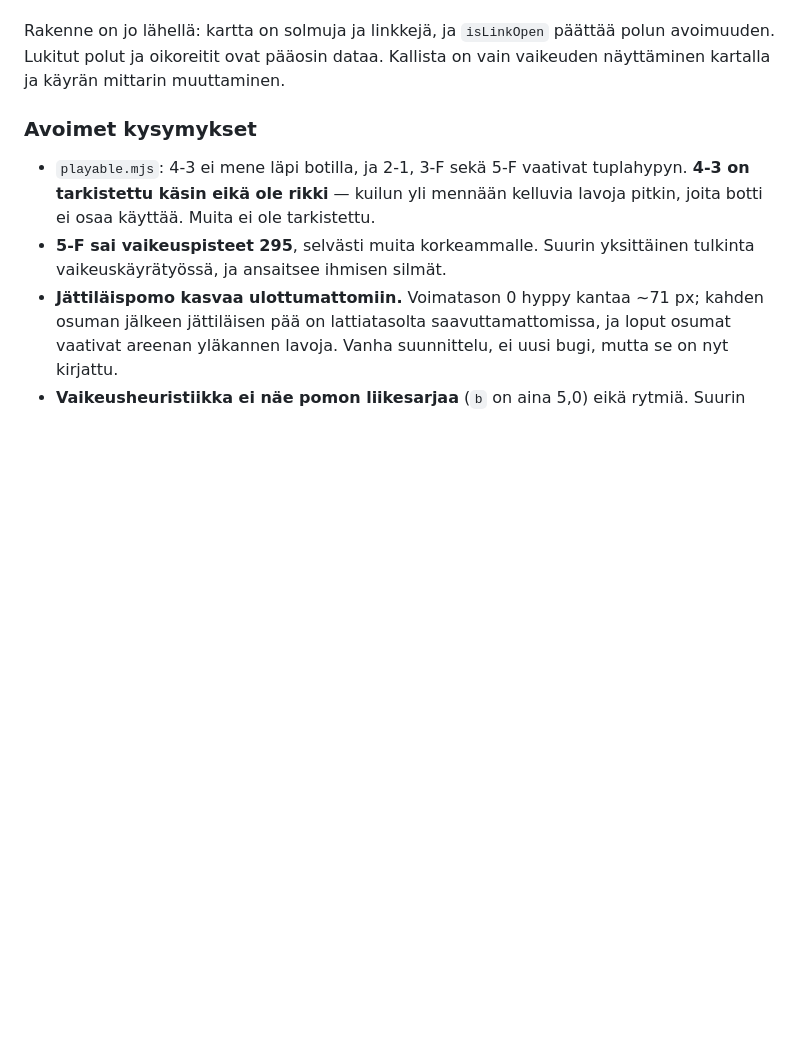
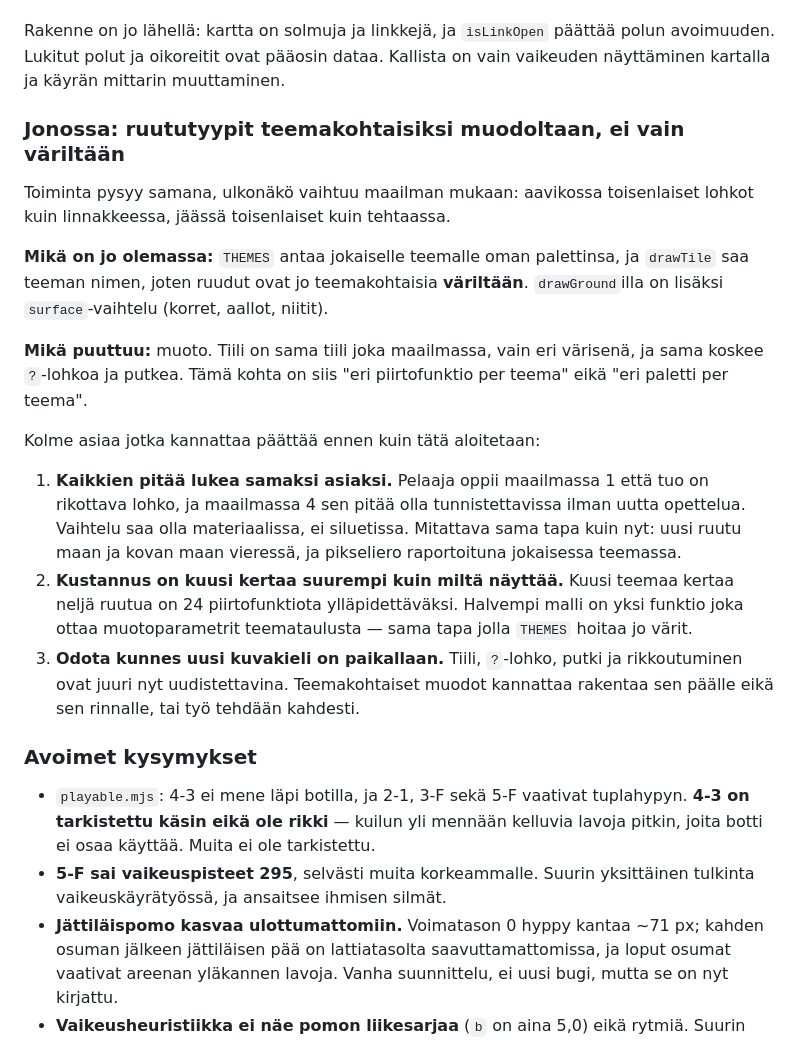
Before and after one commit to ollisulopuisto/kaasuvoima, a Markdown page: ROADMAP.md, the part around the change. Drawn GitHub-style; blank space fills up the shorter version.

Commit message:
Roadmap: teemakohtaiset ruutumuodot jonoon
Co-Authored-By: Claude Fable 5 <noreply@anthropic.com>
Claude-Session: https://claude.ai/code/session_01Lg8GZi6pnrs7dSJCd13Q9Q

```diff
--- a/ROADMAP.md
+++ b/ROADMAP.md
@@ -113,6 +113,35 @@ oikeasta kartasta.
 Rakenne on jo lähellä: kartta on solmuja ja linkkejä, ja `isLinkOpen` päättää
 polun avoimuuden. Lukitut polut ja oikoreitit ovat pääosin dataa. Kallista on
 vain vaikeuden näyttäminen kartalla ja käyrän mittarin muuttaminen.
+
+
+### Jonossa: ruututyypit teemakohtaisiksi muodoltaan, ei vain väriltään
+
+Toiminta pysyy samana, ulkonäkö vaihtuu maailman mukaan: aavikossa toisenlaiset
+lohkot kuin linnakkeessa, jäässä toisenlaiset kuin tehtaassa.
+
+**Mikä on jo olemassa:** `THEMES` antaa jokaiselle teemalle oman palettinsa, ja
+`drawTile` saa teeman nimen, joten ruudut ovat jo teemakohtaisia **väriltään**.
+`drawGround`illa on lisäksi `surface`-vaihtelu (korret, aallot, niitit).
+
+**Mikä puuttuu:** muoto. Tiili on sama tiili joka maailmassa, vain eri värisenä,
+ja sama koskee `?`-lohkoa ja putkea. Tämä kohta on siis "eri piirtofunktio per
+teema" eikä "eri paletti per teema".
+
+Kolme asiaa jotka kannattaa päättää ennen kuin tätä aloitetaan:
+
+1. **Kaikkien pitää lukea samaksi asiaksi.** Pelaaja oppii maailmassa 1 että
+   tuo on rikottava lohko, ja maailmassa 4 sen pitää olla tunnistettavissa
+   ilman uutta opettelua. Vaihtelu saa olla materiaalissa, ei siluetissa.
+   Mitattava sama tapa kuin nyt: uusi ruutu maan ja kovan maan vieressä, ja
+   pikseliero raportoituna jokaisessa teemassa.
+2. **Kustannus on kuusi kertaa suurempi kuin miltä näyttää.** Kuusi teemaa
+   kertaa neljä ruutua on 24 piirtofunktiota ylläpidettäväksi. Halvempi malli
+   on yksi funktio joka ottaa muotoparametrit teemataulusta — sama tapa jolla
+   `THEMES` hoitaa jo värit.
+3. **Odota kunnes uusi kuvakieli on paikallaan.** Tiili, `?`-lohko, putki ja
+   rikkoutuminen ovat juuri nyt uudistettavina. Teemakohtaiset muodot
+   kannattaa rakentaa sen päälle eikä sen rinnalle, tai työ tehdään kahdesti.
 
 ### Avoimet kysymykset
 
```
